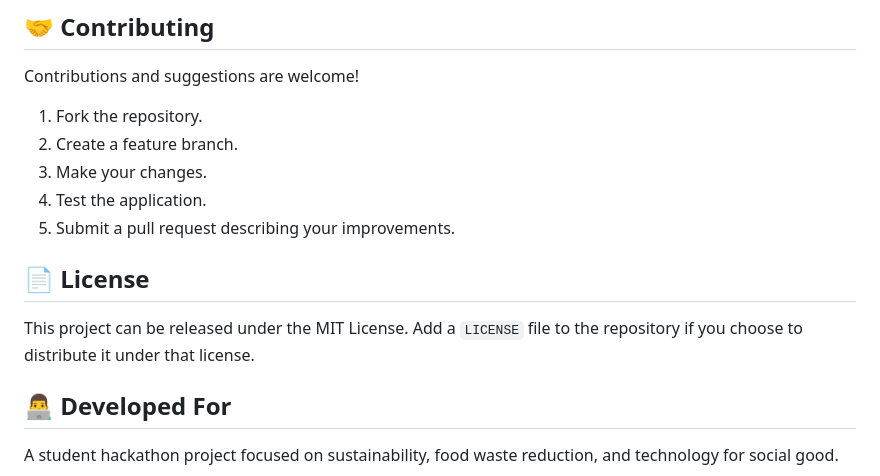
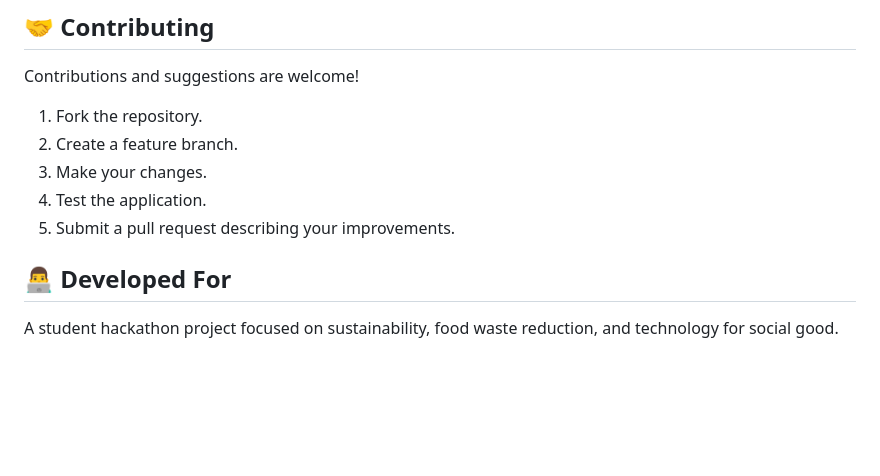
Before and after one commit to nithishwarm21/FoodBridge-prototype, a Markdown page: README.md, the part around the change. Drawn GitHub-style; blank space fills up the shorter version.

```diff
--- a/README.md
+++ b/README.md
@@ -97,9 +97,6 @@ Contributions and suggestions are welcome!
 4. Test the application.
 5. Submit a pull request describing your improvements.
 
-## 📄 License
-
-This project can be released under the MIT License. Add a `LICENSE` file to the repository if you choose to distribute it under that license.
 
 ## 👨‍💻 Developed For
 
```
